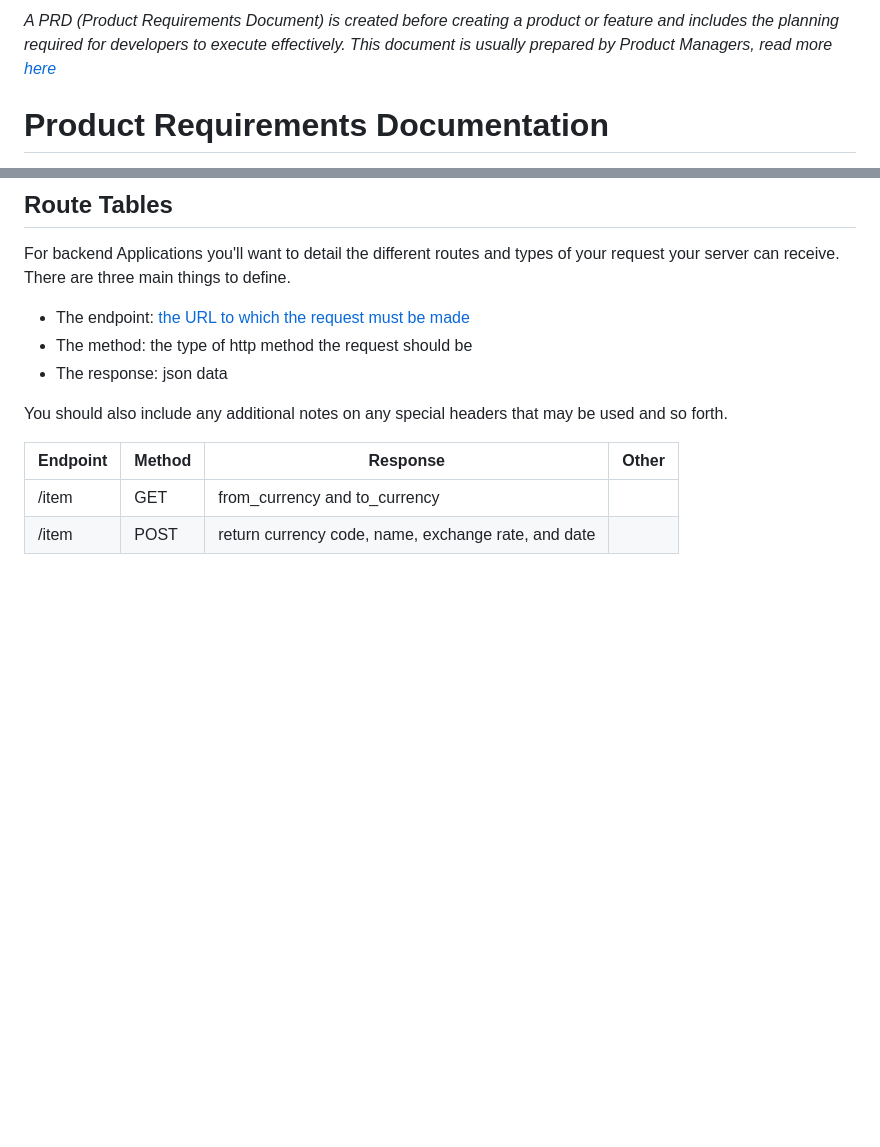
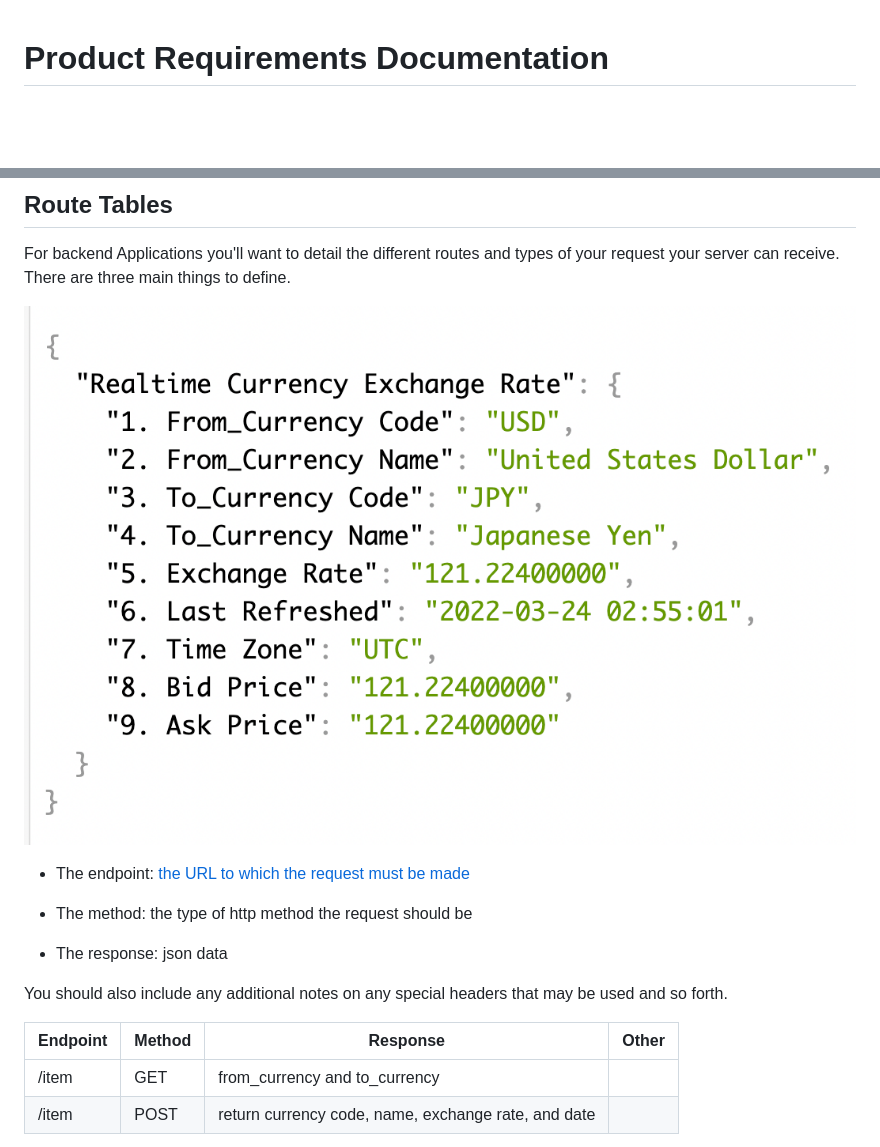
Before and after one commit to kellyluuu/Cryptocurrency-Converter, a Markdown page: docs/prd.md, 2 parts joined by grey strips. Rendered like a GitHub page; pictures changed too: docs/json.png (added); blank space fills up the shorter version.

```diff
--- a/docs/prd.md
+++ b/docs/prd.md
@@ -1,4 +1,3 @@
-*A PRD (Product Requirements Document) is created before creating a product or feature and includes the planning required for developers to execute effectively. This document is usually prepared by Product Managers, read more [here](https://www.atlassian.com/agile/product-management/requirements)*
 
 # Product Requirements Documentation
 
@@ -28,9 +27,13 @@ List of stories users should experience when using your application.
 
 For backend Applications you'll want to detail the different routes and types of your request your server can receive. There are three main things to define.
 
+![json](json.png "Data breakdown")
+
 - The endpoint: [the URL to which the request must be made](https://www.alphavantage.co/query?function=CURRENCY_EXCHANGE_RATE&from_currency=USD&to_currency=JPY&apikey=demo)
+
 - The method: the type of http method the request should be
 - The response: json data
+
 
 You should also include any additional notes on any special headers that may be used and so forth.
 
```
Also changed, not shown: other parts of docs/prd.md (+1 -1 lines), 1 other file.
